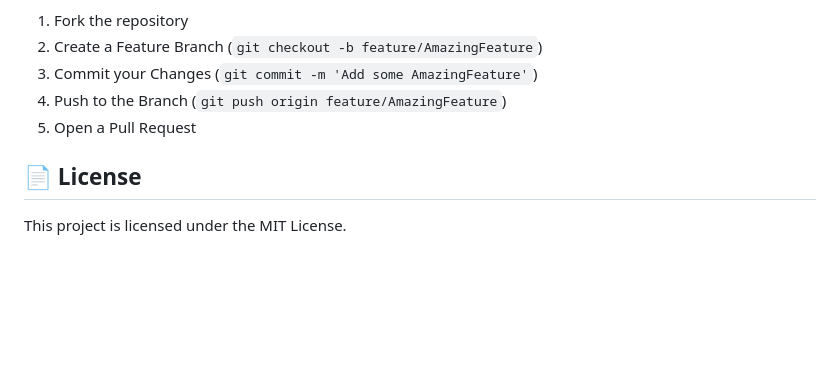
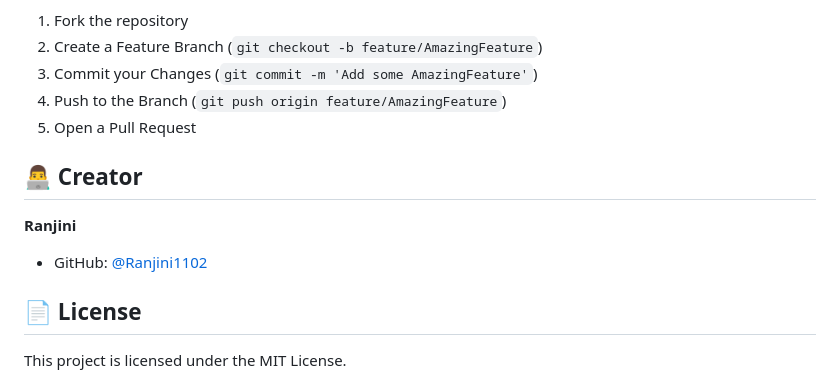
Before and after one commit to Ranjini1102/metro9infil, a Markdown page: README.md, the part around the change. GitHub-like rendering; blank space fills up the shorter version.

Commit message:
docs: add creator name

```diff
--- a/README.md
+++ b/README.md
@@ -120,6 +120,11 @@ We welcome contributions from developers, 3D artists, and game designers!
 4. Push to the Branch (`git push origin feature/AmazingFeature`)
 5. Open a Pull Request
 
+## 👨‍💻 Creator
+
+**Ranjini**
+- GitHub: [@Ranjini1102](https://github.com/Ranjini1102)
+
 ## 📄 License
 
 This project is licensed under the MIT License.
```
